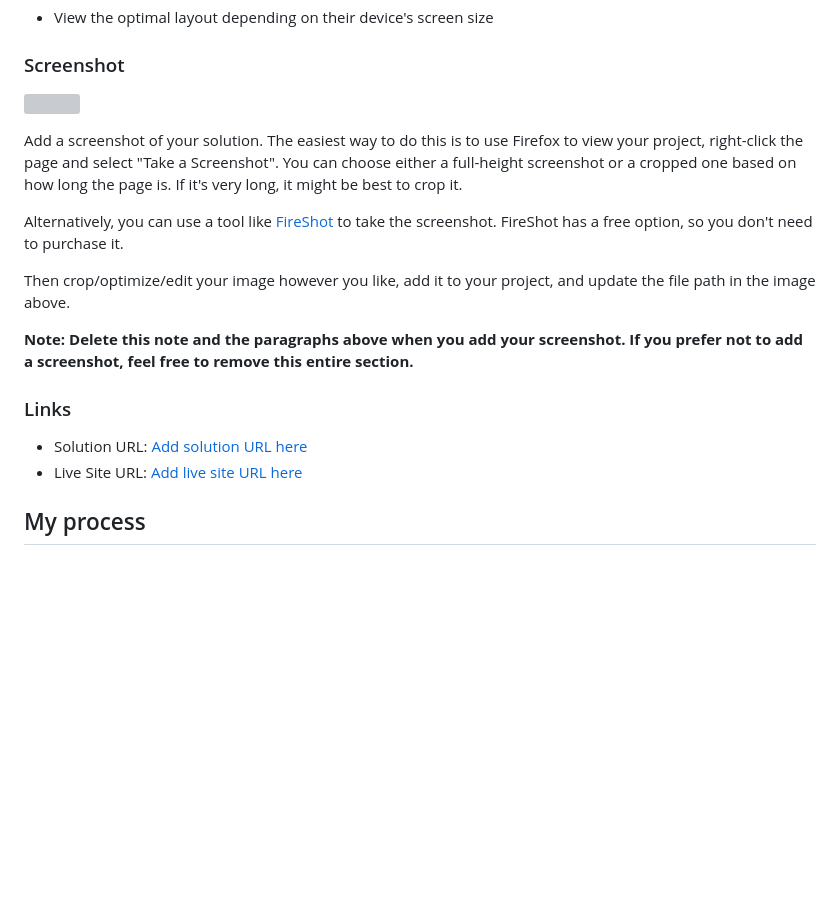
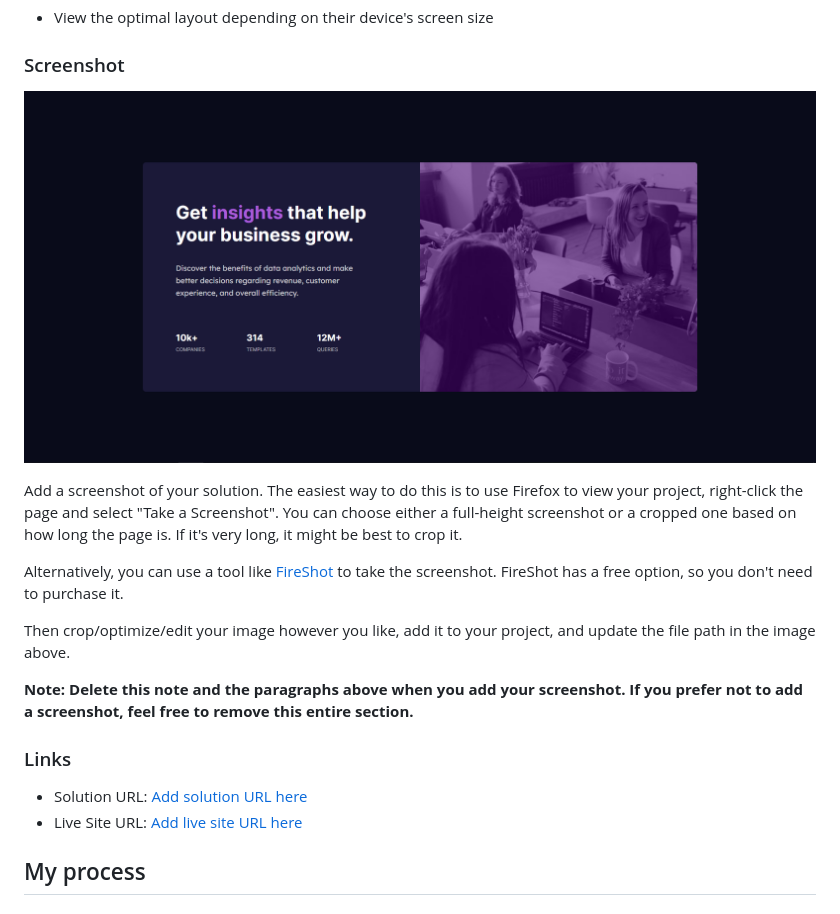
Before and after one commit to kisisellhesap/stats-preview-card-component-main, a Markdown page: README-template.md, the part around the change printed below. Drawn GitHub-style; pictures changed too: images/Screenshots.PNG (added); blank space fills up the shorter version; grey boxes are pictures that could not be loaded.

```diff
--- a/README-template.md
+++ b/README-template.md
@@ -28,7 +28,7 @@ Users should be able to:
 
 ### Screenshot
 
-![](./screenshot.jpg)
+![](./images/Screenshots.PNG)
 
 Add a screenshot of your solution. The easiest way to do this is to use Firefox to view your project, right-click the page and select "Take a Screenshot". You can choose either a full-height screenshot or a cropped one based on how long the page is. If it's very long, it might be best to crop it.
 
```
Also changed, not shown: other parts of README-template.md (+6 -4 lines).
